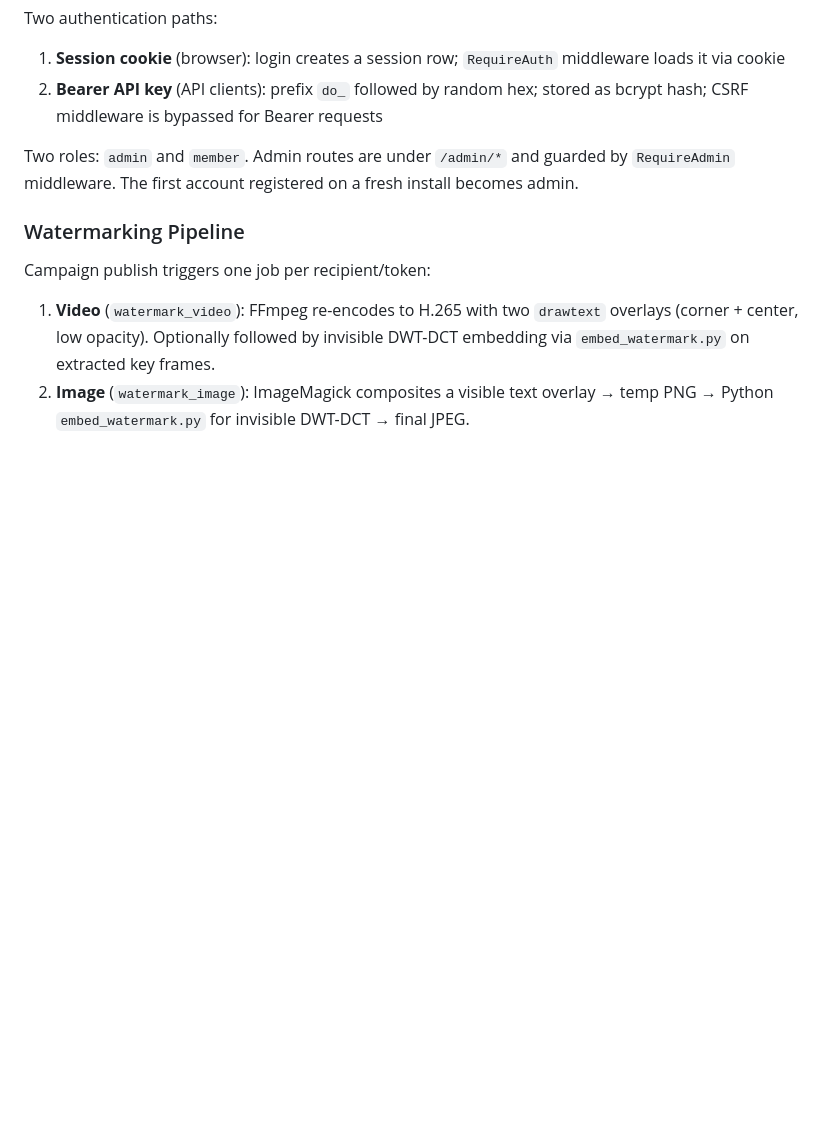
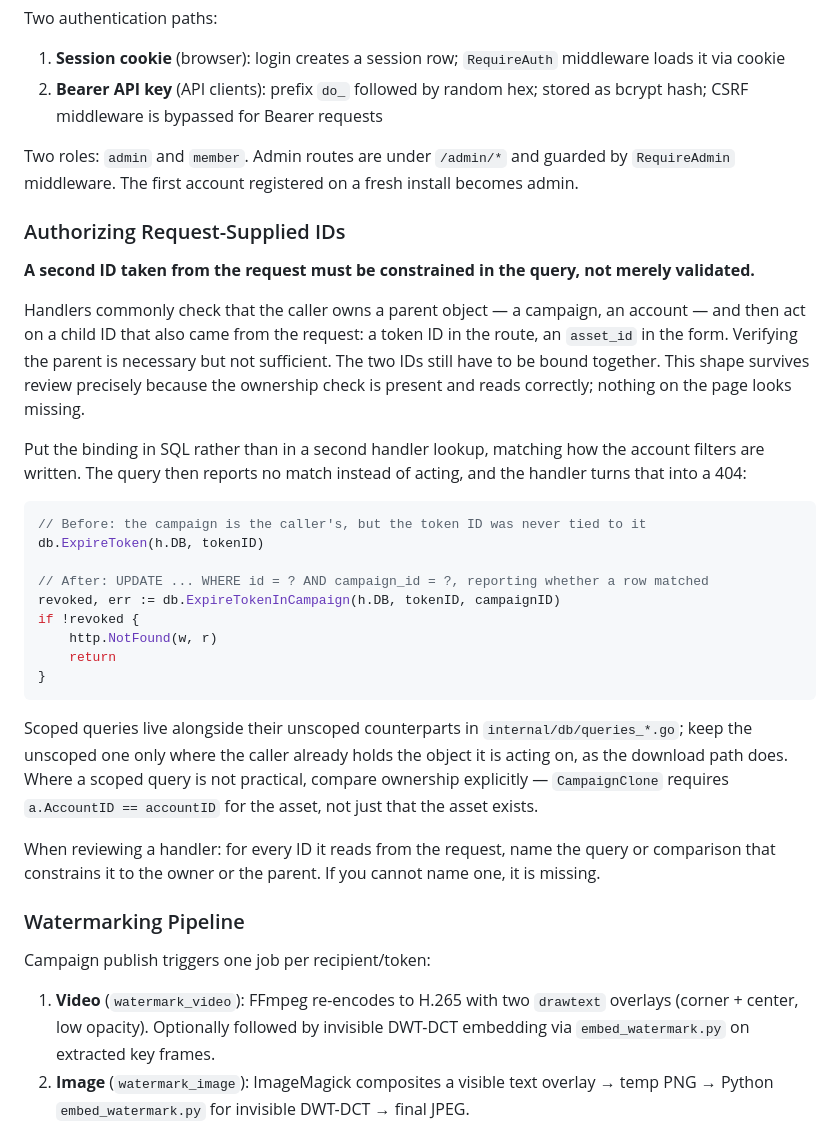
Before and after one commit to YannKr/downloadonce, a Markdown page: CLAUDE.md, the part around the change. Rendered like a GitHub page; blank space fills up the shorter version.

Commit message:
Add authorization rule for request-supplied IDs to CLAUDE.md
Records the pattern behind the token and asset fixes in #2: a handler
that verifies the caller owns a parent object still has to bind any
second ID from the same request to that parent. The check on the parent
is what makes the omission hard to spot, so the rule is written as a
review checklist item.

Documents the fix shape used in the code — constrain in SQL, report no
match, answer 404 — with the TokenRevoke before/after as the example.

Docs only. gofmt, go build, go vet and go test all pass unchanged.

Co-Authored-By: Claude Opus 5 (1M context) <noreply@anthropic.com>

````diff
--- a/CLAUDE.md
+++ b/CLAUDE.md
@@ -89,6 +89,30 @@ Two authentication paths:
 
 Two roles: `admin` and `member`. Admin routes are under `/admin/*` and guarded by `RequireAdmin` middleware. The first account registered on a fresh install becomes admin.
 
+### Authorizing Request-Supplied IDs
+
+**A second ID taken from the request must be constrained in the query, not merely validated.**
+
+Handlers commonly check that the caller owns a parent object — a campaign, an account — and then act on a child ID that also came from the request: a token ID in the route, an `asset_id` in the form. Verifying the parent is necessary but not sufficient. The two IDs still have to be bound together. This shape survives review precisely because the ownership check is present and reads correctly; nothing on the page looks missing.
+
+Put the binding in SQL rather than in a second handler lookup, matching how the account filters are written. The query then reports no match instead of acting, and the handler turns that into a 404:
+
+```go
+// Before: the campaign is the caller's, but the token ID was never tied to it
+db.ExpireToken(h.DB, tokenID)
+
+// After: UPDATE ... WHERE id = ? AND campaign_id = ?, reporting whether a row matched
+revoked, err := db.ExpireTokenInCampaign(h.DB, tokenID, campaignID)
+if !revoked {
+    http.NotFound(w, r)
+    return
+}
+```
+
+Scoped queries live alongside their unscoped counterparts in `internal/db/queries_*.go`; keep the unscoped one only where the caller already holds the object it is acting on, as the download path does. Where a scoped query is not practical, compare ownership explicitly — `CampaignClone` requires `a.AccountID == accountID` for the asset, not just that the asset exists.
+
+When reviewing a handler: for every ID it reads from the request, name the query or comparison that constrains it to the owner or the parent. If you cannot name one, it is missing.
+
 ### Watermarking Pipeline
 
 Campaign publish triggers one job per recipient/token:
````
